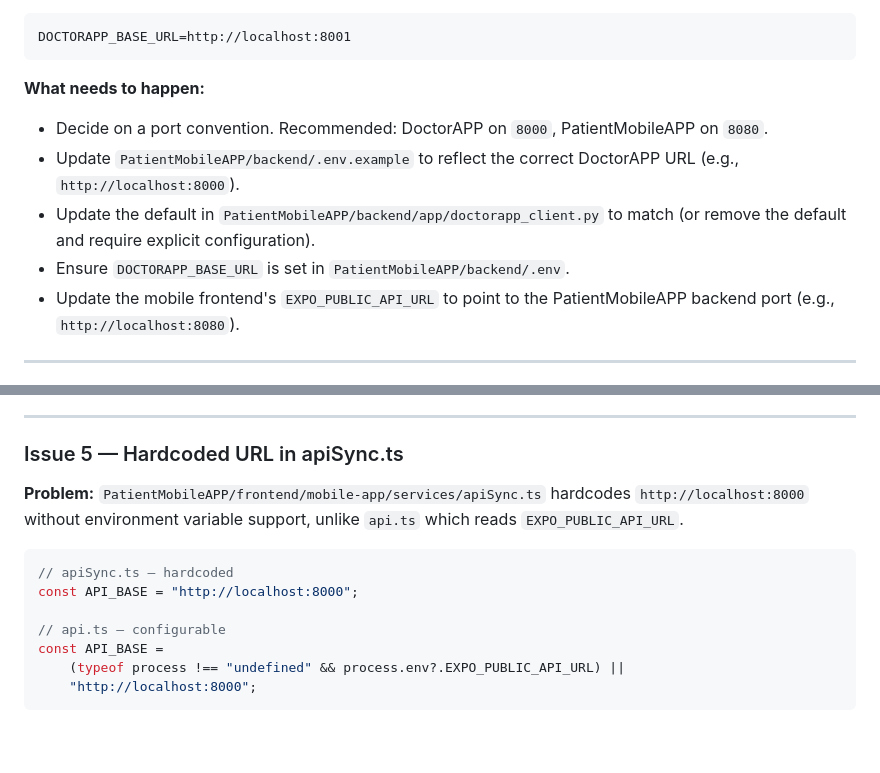
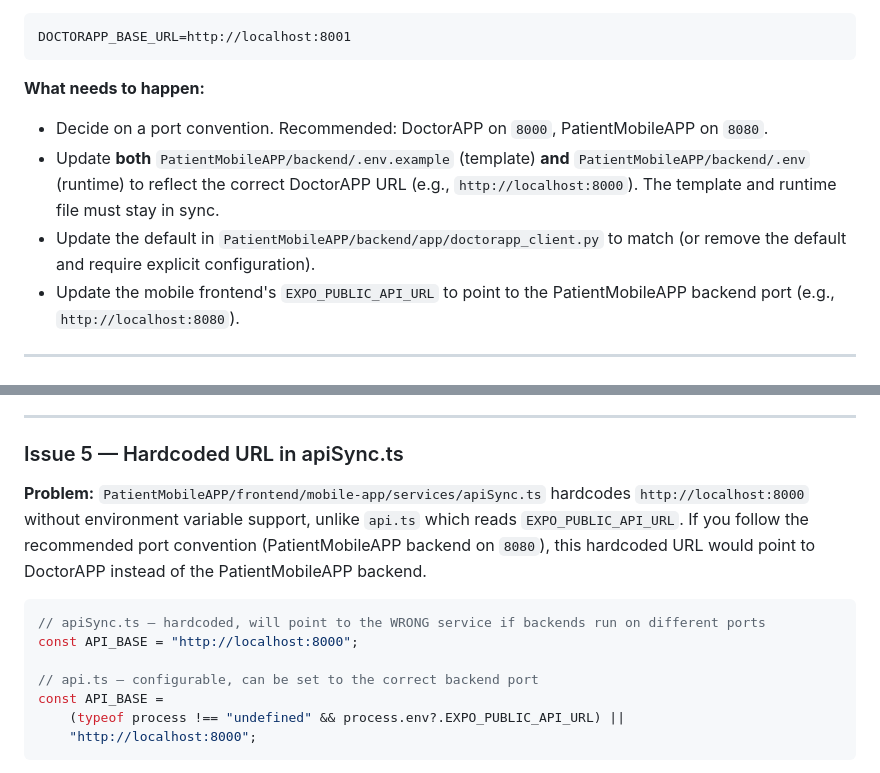
Before and after one commit to Mikop22/MyHealthPal, a Markdown page: docs/plans/post-merge-testing-and-reconciliation-guide.md, 2 parts joined by grey strips. Drawn GitHub-style; blank space fills up the shorter version.

Commit message:
docs: address review feedback on port and env clarity
Co-authored-by: Mikop22 <189162566+Mikop22@users.noreply.github.com>

````diff
--- a/docs/plans/post-merge-testing-and-reconciliation-guide.md
+++ b/docs/plans/post-merge-testing-and-reconciliation-guide.md
@@ -188,9 +188,8 @@ DOCTORAPP_BASE_URL=http://localhost:8001
 
 **What needs to happen:**
 - Decide on a port convention. Recommended: DoctorAPP on `8000`, PatientMobileAPP on `8080`.
-- Update `PatientMobileAPP/backend/.env.example` to reflect the correct DoctorAPP URL (e.g., `http://localhost:8000`).
+- Update **both** `PatientMobileAPP/backend/.env.example` (template) **and** `PatientMobileAPP/backend/.env` (runtime) to reflect the correct DoctorAPP URL (e.g., `http://localhost:8000`). The template and runtime file must stay in sync.
 - Update the default in `PatientMobileAPP/backend/app/doctorapp_client.py` to match (or remove the default and require explicit configuration).
-- Ensure `DOCTORAPP_BASE_URL` is set in `PatientMobileAPP/backend/.env`.
 - Update the mobile frontend's `EXPO_PUBLIC_API_URL` to point to the PatientMobileAPP backend port (e.g., `http://localhost:8080`).
 
 ---
@@ -237,13 +236,13 @@ DOCTORAPP_BASE_URL=http://localhost:8001
 
 ### Issue 5 — Hardcoded URL in apiSync.ts
 
-**Problem:** `PatientMobileAPP/frontend/mobile-app/services/apiSync.ts` hardcodes `http://localhost:8000` without environment variable support, unlike `api.ts` which reads `EXPO_PUBLIC_API_URL`.
+**Problem:** `PatientMobileAPP/frontend/mobile-app/services/apiSync.ts` hardcodes `http://localhost:8000` without environment variable support, unlike `api.ts` which reads `EXPO_PUBLIC_API_URL`. If you follow the recommended port convention (PatientMobileAPP backend on `8080`), this hardcoded URL would point to DoctorAPP instead of the PatientMobileAPP backend.
 
 ```typescript
-// apiSync.ts — hardcoded
+// apiSync.ts — hardcoded, will point to the WRONG service if backends run on different ports
 const API_BASE = "http://localhost:8000";
 
-// api.ts — configurable
+// api.ts — configurable, can be set to the correct backend port
 const API_BASE =
     (typeof process !== "undefined" && process.env?.EXPO_PUBLIC_API_URL) ||
     "http://localhost:8000";
````
